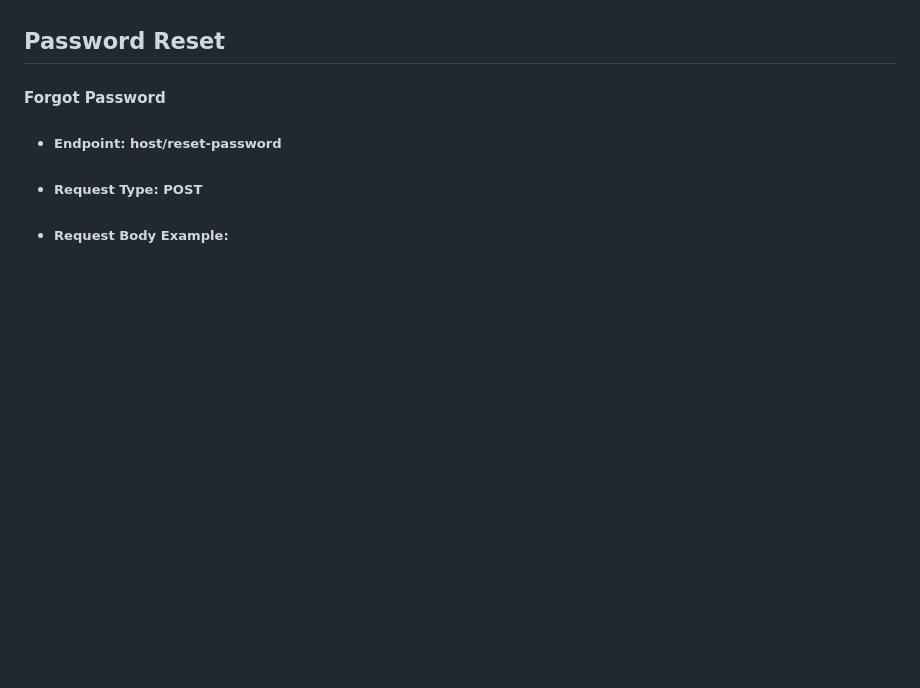
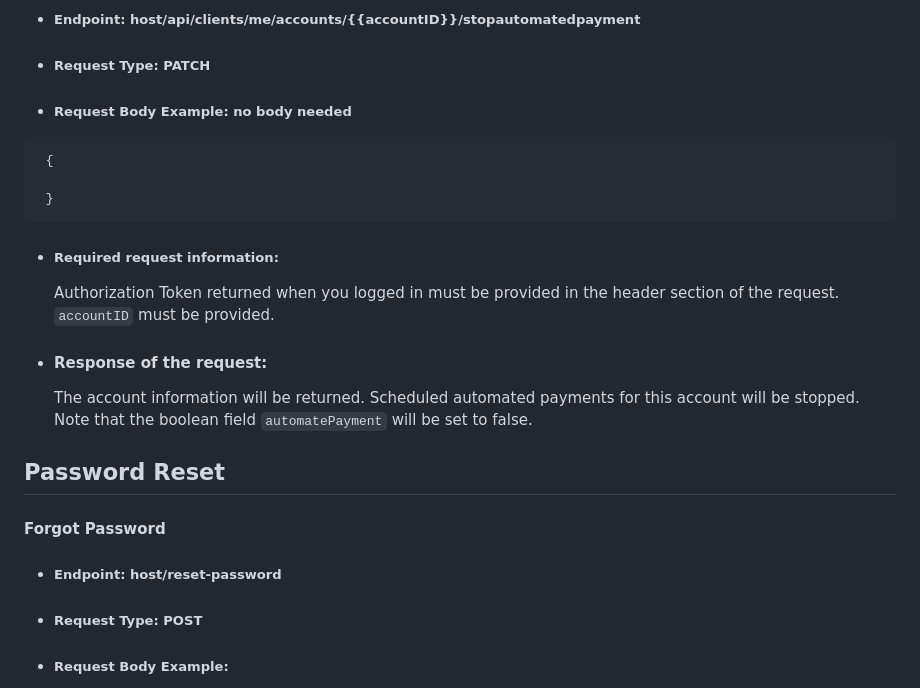
Before and after one commit to Solale5/BankApp, a Markdown page: backend/readme.md, the part around the change printed below. Rendered like a GitHub page; blank space fills up the shorter version.

````diff
--- a/backend/readme.md
+++ b/backend/readme.md
@@ -309,3 +358,20 @@ PS: `accountID` is the account to transfer money from. <br>
+- ##### Endpoint: host/api/clients/me/accounts/{{accountID}}/stopautomatedpayment
+- ##### Request Type: PATCH
+- ##### Request Body Example: no body needed
+
+ ```
+  {
+
+  }
+```
+
+- ##### Required request information:
+  Authorization Token returned when you logged in must be provided in the header section of the request.<br>
+  `accountID` must be provided.
+- #### Response of the request:
+  The account information will be returned. Scheduled automated payments for this account will be stopped. Note that the boolean field
+  `automatePayment` will be set to false.
+
 ## Password Reset
 
 #### Forgot Password
````
Also changed, not shown: other parts of backend/readme.md (+49 -0 lines).
